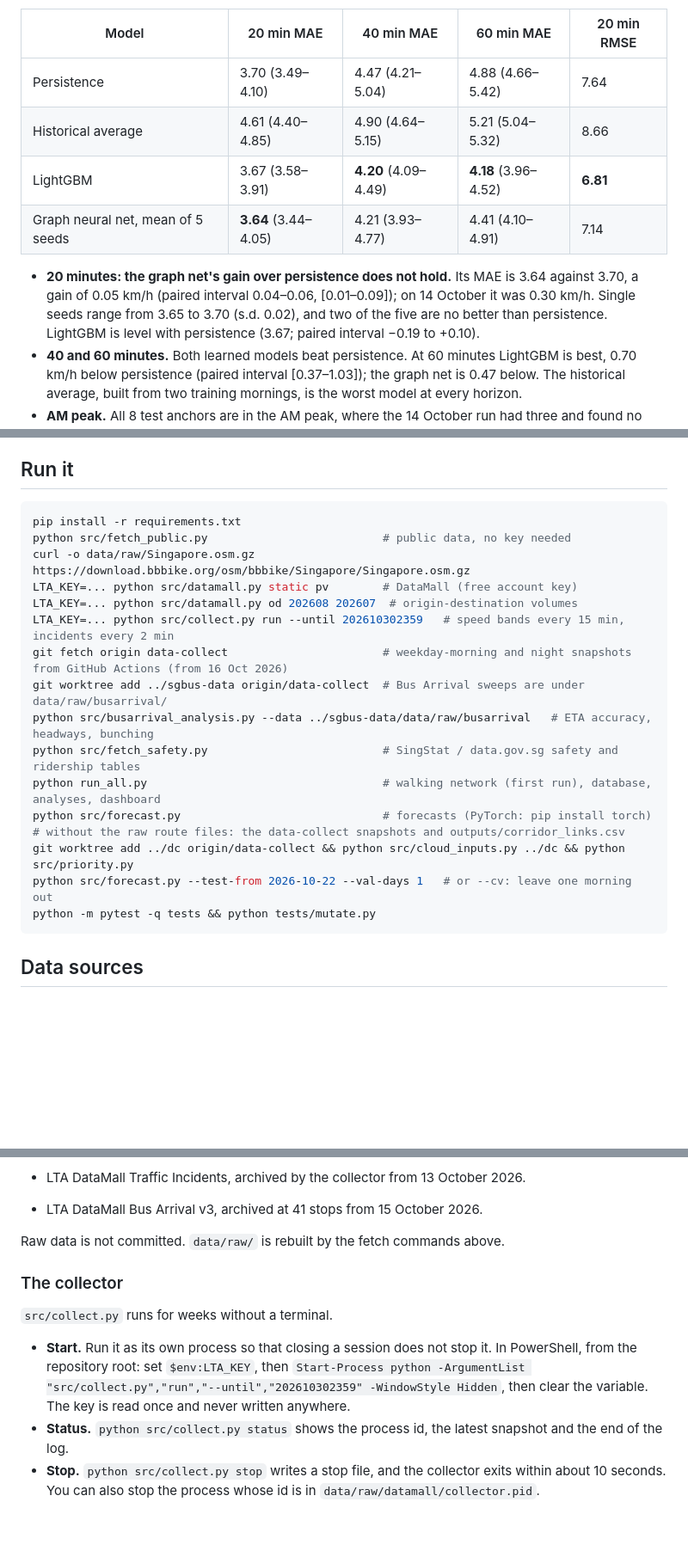
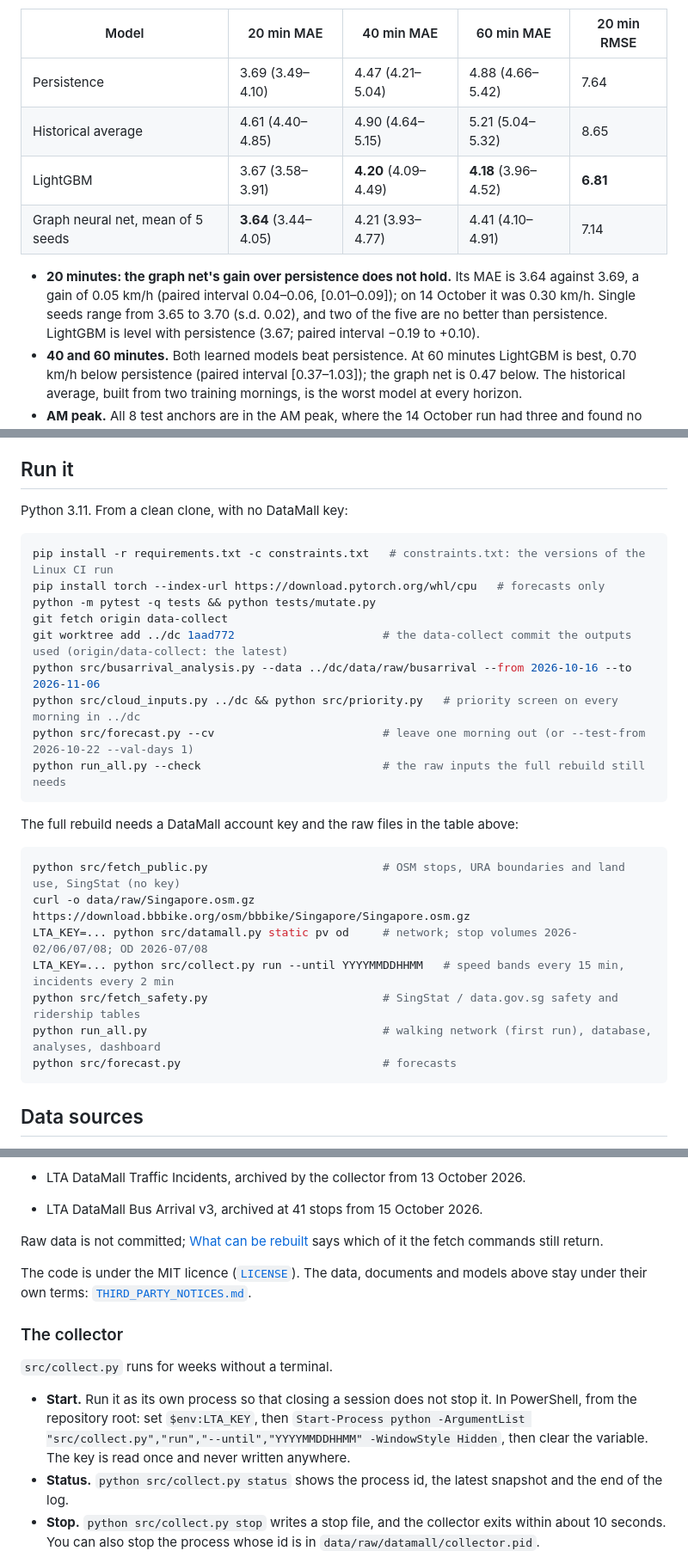
Before and after one commit to LUOaini1213/sg-bus-network-monitor, a Markdown page: README.md, 3 parts joined by grey strips. Shown at 86% size. Drawn GitHub-style; blank space fills up the shorter version.

````diff
--- a/README.md
+++ b/README.md
@@ -144,12 +157,12 @@ The dates and snapshot counts are stored with a hash of the displayed CSV in `ou
 
 | Model | 20 min MAE | 40 min MAE | 60 min MAE | 20 min RMSE |
 |---|---|---|---|---|
-| Persistence | 3.70 (3.49–4.10) | 4.47 (4.21–5.04) | 4.88 (4.66–5.42) | 7.64 |
-| Historical average | 4.61 (4.40–4.85) | 4.90 (4.64–5.15) | 5.21 (5.04–5.32) | 8.66 |
+| Persistence | 3.69 (3.49–4.10) | 4.47 (4.21–5.04) | 4.88 (4.66–5.42) | 7.64 |
+| Historical average | 4.61 (4.40–4.85) | 4.90 (4.64–5.15) | 5.21 (5.04–5.32) | 8.65 |
 | LightGBM | 3.67 (3.58–3.91) | **4.20** (4.09–4.49) | **4.18** (3.96–4.52) | **6.81** |
 | Graph neural net, mean of 5 seeds | **3.64** (3.44–4.05) | 4.21 (3.93–4.77) | 4.41 (4.10–4.91) | 7.14 |
 
-- **20 minutes: the graph net's gain over persistence does not hold.** Its MAE is 3.64 against 3.70, a gain of 0.05 km/h (paired interval 0.04–0.06, [0.01–0.09]); on 14 October it was 0.30 km/h. Single seeds range from 3.65 to 3.70 (s.d. 0.02), and two of the five are no better than persistence. LightGBM is level with persistence (3.67; paired interval −0.19 to +0.10).
+- **20 minutes: the graph net's gain over persistence does not hold.** Its MAE is 3.64 against 3.69, a gain of 0.05 km/h (paired interval 0.04–0.06, [0.01–0.09]); on 14 October it was 0.30 km/h. Single seeds range from 3.65 to 3.70 (s.d. 0.02), and two of the five are no better than persistence. LightGBM is level with persistence (3.67; paired interval −0.19 to +0.10).
 - **40 and 60 minutes.** Both learned models beat persistence. At 60 minutes LightGBM is best, 0.70 km/h below persistence (paired interval [0.37–1.03]); the graph net is 0.47 below. The historical average, built from two training mornings, is the worst model at every horizon.
 - **AM peak.** All 8 test anchors are in the AM peak, where the 14 October run had three and found no gain. The table above is the AM-peak result.
 - **How far this goes.** The models were trained on 4 anchors from two mornings, against 82 anchors in the first run, so this is not a like-for-like repeat: the graph net may need the full days the laptop archive had. What it does show is that the 14 October gain did not carry over to the next mornings measured.
@@ -318,22 +335,29 @@ Table and column definitions are in [`docs/DATA_DICTIONARY.md`](docs/DATA_DICTIO
 ## Run it
 
+Python 3.11. From a clean clone, with no DataMall key:
+
 ```bash
-pip install -r requirements.txt
-python src/fetch_public.py                          # public data, no key needed
+pip install -r requirements.txt -c constraints.txt   # constraints.txt: the versions of the Linux CI run
+pip install torch --index-url https://download.pytorch.org/whl/cpu   # forecasts only
+python -m pytest -q tests && python tests/mutate.py
+git fetch origin data-collect
+git worktree add ../dc 1aad772                      # the data-collect commit the outputs used (origin/data-collect: the latest)
+python src/busarrival_analysis.py --data ../dc/data/raw/busarrival --from 2026-10-16 --to 2026-11-06
+python src/cloud_inputs.py ../dc && python src/priority.py   # priority screen on every morning in ../dc
+python src/forecast.py --cv                         # leave one morning out (or --test-from 2026-10-22 --val-days 1)
+python run_all.py --check                           # the raw inputs the full rebuild still needs
+```
+
+The full rebuild needs a DataMall account key and the raw files in the table above:
+
+```bash
+python src/fetch_public.py                          # OSM stops, URA boundaries and land use, SingStat (no key)
 curl -o data/raw/Singapore.osm.gz https://download.bbbike.org/osm/bbbike/Singapore/Singapore.osm.gz
-LTA_KEY=... python src/datamall.py static pv        # DataMall (free account key)
-LTA_KEY=... python src/datamall.py od 202608 202607  # origin-destination volumes
-LTA_KEY=... python src/collect.py run --until 202610302359   # speed bands every 15 min, incidents every 2 min
-git fetch origin data-collect                       # weekday-morning and night snapshots from GitHub Actions (from 16 Oct 2026)
-git worktree add ../sgbus-data origin/data-collect  # Bus Arrival sweeps are under data/raw/busarrival/
-python src/busarrival_analysis.py --data ../sgbus-data/data/raw/busarrival   # ETA accuracy, headways, bunching
+LTA_KEY=... python src/datamall.py static pv od     # network; stop volumes 2026-02/06/07/08; OD 2026-07/08
+LTA_KEY=... python src/collect.py run --until YYYYMMDDHHMM   # speed bands every 15 min, incidents every 2 min
 python src/fetch_safety.py                          # SingStat / data.gov.sg safety and ridership tables
 python run_all.py                                   # walking network (first run), database, analyses, dashboard
-python src/forecast.py                              # forecasts (PyTorch: pip install torch)
-# without the raw route files: the data-collect snapshots and outputs/corridor_links.csv
-git worktree add ../dc origin/data-collect && python src/cloud_inputs.py ../dc && python src/priority.py
-python src/forecast.py --test-from 2026-10-22 --val-days 1   # or --cv: leave one morning out
-python -m pytest -q tests && python tests/mutate.py
+python src/forecast.py                              # forecasts
 ```
 
 ## Data sources
@@ -350,13 +374,15 @@ python -m pytest -q tests && python tests/mutate.py
 - LTA DataMall Traffic Incidents, archived by the collector from 13 October 2026.
 - LTA DataMall Bus Arrival v3, archived at 41 stops from 15 October 2026.
 
-Raw data is not committed. `data/raw/` is rebuilt by the fetch commands above.
+Raw data is not committed; [What can be rebuilt](#what-can-be-rebuilt) says which of it the fetch commands still return.
+
+The code is under the MIT licence ([`LICENSE`](LICENSE)). The data, documents and models above stay under their own terms: [`THIRD_PARTY_NOTICES.md`](THIRD_PARTY_NOTICES.md).
 
 ### The collector
 
 `src/collect.py` runs for weeks without a terminal.
 
-- **Start.** Run it as its own process so that closing a session does not stop it. In PowerShell, from the repository root: set `$env:LTA_KEY`, then `Start-Process python -ArgumentList "src/collect.py","run","--until","202610302359" -WindowStyle Hidden`, then clear the variable. The key is read once and never written anywhere.
+- **Start.** Run it as its own process so that closing a session does not stop it. In PowerShell, from the repository root: set `$env:LTA_KEY`, then `Start-Process python -ArgumentList "src/collect.py","run","--until","YYYYMMDDHHMM" -WindowStyle Hidden`, then clear the variable. The key is read once and never written anywhere.
 - **Status.** `python src/collect.py status` shows the process id, the latest snapshot and the end of the log.
 - **Stop.** `python src/collect.py stop` writes a stop file, and the collector exits within about 10 seconds. You can also stop the process whose id is in `data/raw/datamall/collector.pid`.
 - **Limits.** Sleep or a reboot stops the collector. Gaps show up in the file list and in `collector.log`.
````
Also changed, not shown: other parts of README.md (+66 -49 lines), THIRD_PARTY_NOTICES.md (added, +5 -0 lines), docs/REVIEW_20261003.md (+7 -0 lines), docs/TESTING.md (added, +19 -0 lines), docs/screenshots/dashboard_top.png (added), 4 other files.
